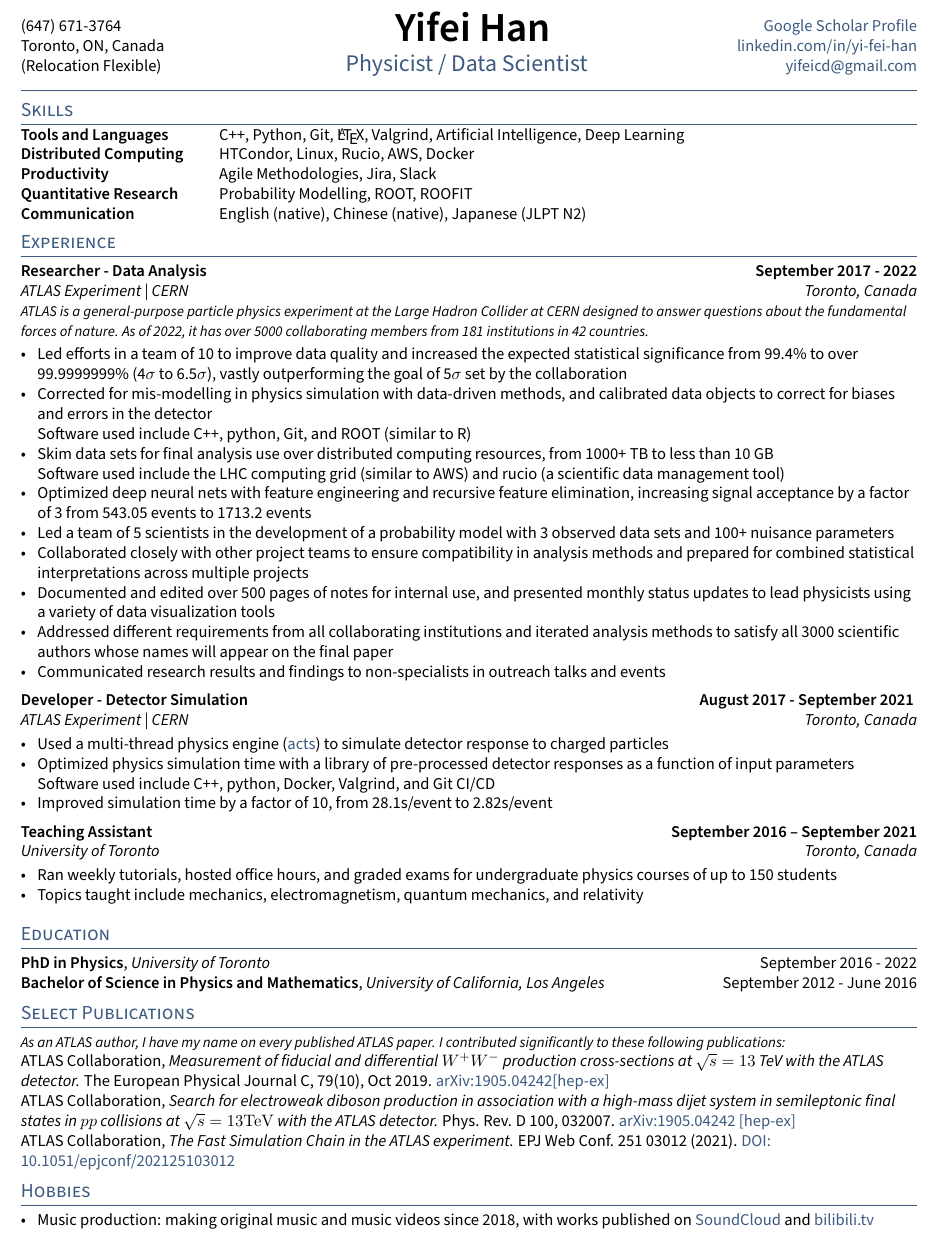
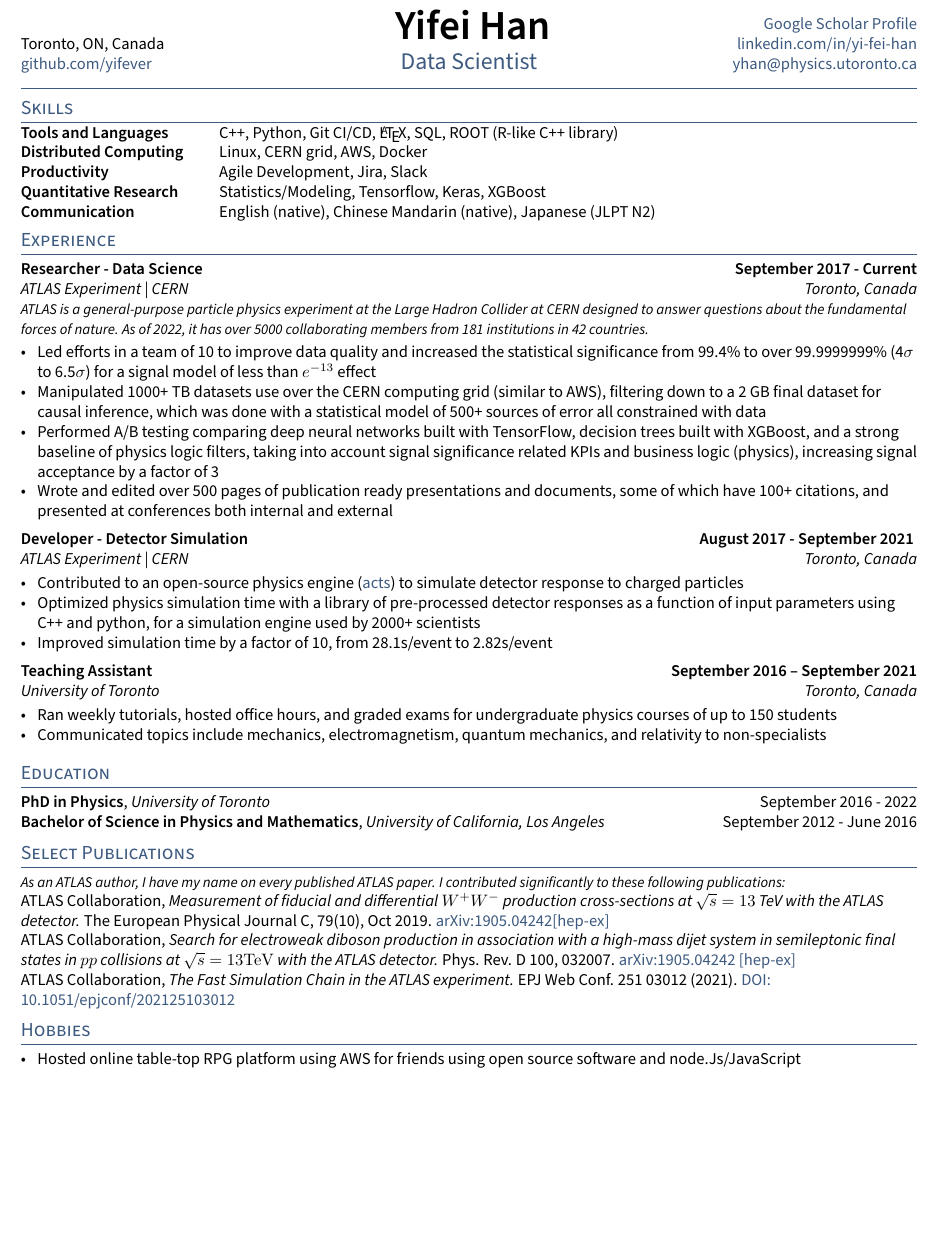
Before and after one commit to yifever/data-science-tech-resume-template, a LaTeX CV (resume.tex, which reads _header.tex, sections/experience.tex, sections/hobbies.tex): part of the page, cut so that both start at the same text, the shorter picture padded with empty space. Compiled offline with pdfLaTeX.

Commit message:
Updates from Overleaf

```diff
--- a/_header.tex
+++ b/_header.tex
@@ -7,7 +7,7 @@
 \fancyhf{}
 \lhead{\phone \\ % PHONE
         \city \\ % city
-	    (Relocation Flexible)} % EMAIL}
+	    \href{https://github.com/yifever}{github.com/yifever}} % EMAIL}
 	\chead{%
 	    \centering {\Huge \skills \name \vspace{.25em}} \\ % feel free to adjust vspace to 0
 	    {\color{highlight} \Large{\role}}}%
--- a/resume.tex
+++ b/resume.tex
@@ -33,12 +33,12 @@
 % CONTACT INFORMATION
 %====================
 \def\name{Yifei Han} % Name Here
-\def\phone{(647) 671-3764}
+\def\phone{}%(647) 671-3764}
 \def\city{Toronto, ON, Canada}
-\def\email{yifeicd@gmail.com}
+\def\email{yhan@physics.utoronto.ca}
 \def\LinkedIn{yi-fei-han} % linkedin.com/in/______
-\def\github{TimmyChan} % github username
-\def\role{Physicist / Data Scientist } % JOB TITLE
+%\def\role{Software Developer / Data Scientist } % JOB TITLE
+\def\role{Data Scientist}
 
 \input{_header}
 \begin{document}
--- a/sections/experience.tex
+++ b/sections/experience.tex
@@ -5,24 +5,24 @@
 %====================
 % EXPERIENCE A
 %====================
-\subsection{{Researcher - Data Analysis  \hfill September 2017 - 2022}}
+\subsection{{Researcher - Data Science  \hfill September 2017 - Current}}
 \subtext{ATLAS Experiment | CERN \hfill Toronto, Canada \\ \small{ATLAS is a general-purpose particle physics experiment at the Large Hadron Collider at CERN designed to answer questions about the fundamental forces of nature. As of 2022, it has over 5000 collaborating members from 181 institutions in 42 countries.}}
 \begin{zitemize}
-\item Led efforts in a team of 10 to improve data quality and increased the expected statistical significance from 99.4\% to over 99.9999999\% (4$\sigma$ to 6.5$\sigma$), vastly outperforming the goal of 5$\sigma$ set by the collaboration
+\item Led efforts in a team of 10 to improve data quality and increased the statistical significance from 99.4\% to over 99.9999999\% (4$\sigma$ to 6.5$\sigma$) for a signal model of less than $e^{-13}$ effect
 %item Analysis goal was to reject the background only likelihood model at 99.99994\% confidence level, and to set limits on the strength of alternative signal likelihood models.
 %\item Calibrated data objects to correct for detector biases and errors introduced in the data-taking process,
-\item Corrected for mis-modelling in physics simulation with data-driven methods, and calibrated data objects to correct for biases and errors in the detector \\
-Software used include C++, python, Git, and ROOT (similar to R)
-\item Skim data sets for final analysis use over distributed computing resources, from  1000+ TB to less than 10 GB \\
-Software used include the LHC computing grid (similar to AWS) and rucio (a scientific data management tool)
-\item Optimized deep neural nets with feature engineering and recursive feature elimination, increasing signal acceptance by a factor of 3 from 543.05 events to 1713.2 events
-\item Led a team of 5 scientists in the development of a probability model with 3 observed data sets and 100+ nuisance parameters
-\item Collaborated closely with other project teams to ensure compatibility in analysis methods and prepared for combined statistical interpretations across multiple projects
+%\item Built the internal C++ analysis software used by 10+ team members to correct for mis-modelling in physics simulation with data-driven methods \\
+\item Manipulated 1000+ TB datasets use over the CERN computing grid (similar to AWS), filtering down to a 2 GB final dataset for causal inference, which was done with a statistical model of 500+ sources of error all constrained with data\\
+\item Performed A/B testing comparing deep neural networks built with TensorFlow, decision trees built with XGBoost,
+and a strong baseline of physics logic filters, taking into account signal significance related KPIs and business logic (physics), increasing signal acceptance by a factor of 3
+%\item Collaborated closely with 5 other project teams to ensure compatibility in analysis methods and prepared for combined interpretations across multiple projects
+%\item Hosted regular communications with internal stakeholders and clients to iterate analysis scopes and goals
 %\item Personally developed the software framework to apply cuts to datasets, took over dataset production over distributed computing tools, and lead the development of the statistical tools
-%\item Personally debugged the probability model, and resolved a major conflict in the probability model by identifying mis-modelling in NN inputs due to data calibration, and moved the team towards publication
-\item Documented and edited over 500 pages of notes for internal use, and presented monthly status updates to lead physicists using a variety of data visualization tools
-\item Addressed different requirements from all collaborating institutions and iterated analysis methods to satisfy all 3000 scientific authors whose names will appear on the final paper
-\item Communicated research results and findings to non-specialists in outreach talks and events
+%\item Developed the probability model used to perform hypothesis testing
+\item Wrote and edited over 500 pages of publication ready presentations and documents, some of which have 100+ citations, and presented at conferences both internal and external
+%\item Presented findings to general audience in various outreach events
+%\item Addressed different requirements from 100+ collaborating institutions and iterated analysis methods to satisfy 2000+ scientific authors whose names will appear on the final paper
+%\item Communicated research results and findings to non-specialists in outreach talks and events
 %\item Authored on all ATLAS publications since 2019, over 5000 (and counting)
 \end{zitemize}
 %====================
@@ -31,9 +31,8 @@ Software used include the LHC computing grid (similar to AWS) and rucio (a scien
 \subsection{{Developer - Detector Simulation  \hfill August 2017 - September 2021 }}
 \subtext{ATLAS Experiment | CERN \hfill Toronto, Canada }
 \begin{zitemize}
-\item Used a multi-thread physics engine (\href{https://github.com/acts-project/acts/}{acts}) to simulate detector response to charged particles
-\item Optimized physics simulation time with a library of pre-processed detector responses as a function of input parameters \\
-Software used include C++, python, Docker, Valgrind, and Git CI/CD
+\item Contributed to an open-source physics engine (\href{https://github.com/acts-project/acts/}{acts}) to simulate detector response to charged particles
+\item Optimized physics simulation time with a library of pre-processed detector responses as a function of input parameters using C++ and python, for a simulation engine used by 2000+ scientists
 \item Improved simulation time by a factor of 10, from 28.1s/event to 2.82s/event
 \end{zitemize}
 
@@ -45,7 +44,7 @@ Software used include C++, python, Docker, Valgrind, and Git CI/CD
 \subtext{University of Toronto \hfill Toronto, Canada}
 \begin{zitemize}
 \item Ran weekly tutorials, hosted office hours, and graded exams for undergraduate physics courses of up to 150 students
-\item Topics taught include mechanics, electromagnetism, quantum mechanics, and relativity
+\item Communicated topics include mechanics, electromagnetism, quantum mechanics, and relativity to non-specialists
 \end{zitemize}
 %====================
 % EXPERIENCE E
--- a/sections/hobbies.tex
+++ b/sections/hobbies.tex
@@ -7,8 +7,9 @@
 %====================
 %\subtext{\small{I strongly believe in the importance of work-life balance and company culture fit. Here are some hobbies I have accumulated throughout the years. }}
 \begin{zitemize}
-\item Music production: making original music and music videos since 2018, with works published on \href{https://soundcloud.com/yifever}{SoundCloud} and \href{https://space.bilibili.com/334342354}{bilibili.tv}
-%\item Chess
+%\item Music production: making original music and music videos since 2018, with works published on \href{https://soundcloud.com/yifever}{SoundCloud} and \href{https://space.bilibili.com/334342354}{bilibili.tv}
+%\item Stocks and derivatives trading: 3 years of trading stocks and derivatives on IKBR, bigger winners are TSLA, GME
+\item Hosted online table-top RPG platform using AWS for friends using open source software and node.Js/JavaScript
 %\item Authored on all ATLAS publications since 2019, over 5000 (and counting)
 \end{zitemize}
 
--- a/sections/skills.tex
+++ b/sections/skills.tex
@@ -2,10 +2,10 @@
 \usepackage{TLCresume}
 \begin{document}
 \begin{tabular}{p{11em} p{1em} p{43em}}
-\skills{Tools and Languages} & &    C++, Python, Git, \LaTeX, Valgrind, Artificial Intelligence, Deep Learning  \\
-\skills{Distributed Computing} & & HTCondor, Linux, Rucio, AWS, Docker\\
-\skills{Productivity} & & Agile Methodologies, Jira, Slack\\
-\skills{Quantitative Research} & &  Probability Modelling, ROOT, ROOFIT \\
-\skills{Communication} & &          English (native), Chinese (native), Japanese (JLPT N2)
+\skills{Tools and Languages} & &    C++, Python, Git CI/CD, \LaTeX, SQL, ROOT (R-like C++ library) \\
+\skills{Distributed Computing} & & Linux, CERN grid, AWS, Docker\\
+\skills{Productivity} & & Agile Development, Jira, Slack\\
+\skills{Quantitative Research} & &  Statistics/Modeling, Tensorflow, Keras, XGBoost \\
+\skills{Communication} & &          English (native), Chinese Mandarin (native), Japanese (JLPT N2)
 \end{tabular}
 \end{document}
```
